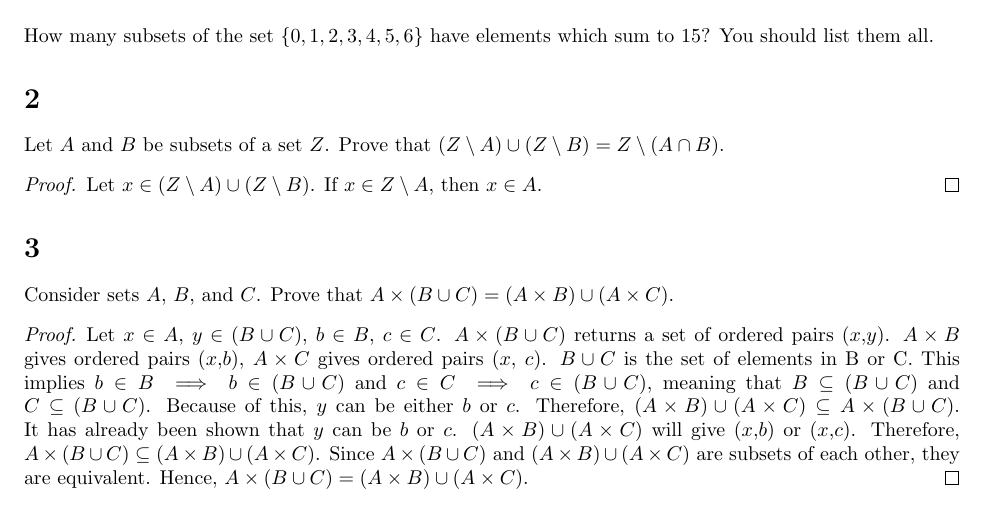
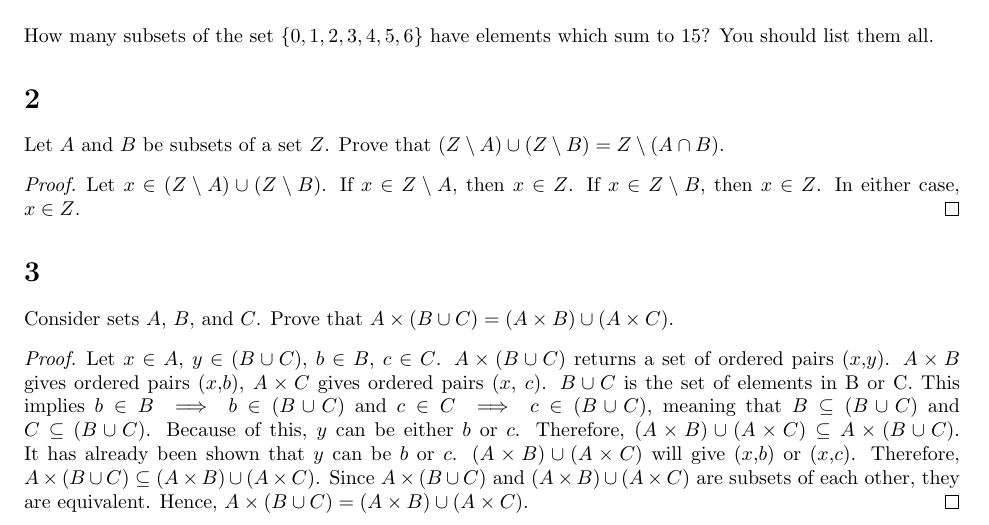
Before and after one commit to avelusamy/9th-Unit-1-LaTeX-Work, a LaTeX document (Week_4:_Set_Theory/9.1.4.tex): part of the page, cut so that both start at the same text. Compiled offline with pdfLaTeX.

Commit message:
Fixed pls help me

```diff
--- a/Week 4: Set Theory/9.1.4.tex
+++ b/Week_4:_Set_Theory/9.1.4.tex
@@ -19,7 +19,7 @@
     Let $A$ and $B$ be subsets of a set $Z$.
     Prove that $(Z\sm A)\cup(Z\sm B)=Z\sm(A\cap B)$.
     \begin{proof}
-     Let $x \in (Z\sm A)\cup(Z\sm B)$. If $x\in Z\sm A$, then $x\in A$.
+     Let $x \in (Z\sm A)\cup(Z\sm B)$. If $x\in Z\sm A$, then $x\in Z$. If $x\in Z\sm B$, then $x\in Z$. In either case, $x\in Z$.
     \end{proof}
 \section{}
     Consider sets $A$, $B$, and $C$.
```
Also changed, not shown: Week 4: Set Theory/9.1.4.pdf (deleted), Week_1:_Intro_to_LaTeX/IMG_1617.jpg (renamed from Week 1: Intro to LaTeX/IMG_1617.jpg), Week_1:_Intro_to_LaTeX/Template.pdf (renamed from Week 1: Intro to LaTeX/Template.pdf), Week_1:_Intro_to_LaTeX/Template.tex (renamed from Week 1: Intro to LaTeX/Template.tex), Week_2:_Structure_and_Style_of_Proof/9.1.2.bbl (added), Week_2:_Structure_and_Style_of_Proof/9.1.2.pdf (renamed from Week 2: Structure and Style of Proof/9.1.2.pdf), Week_2:_Structure_and_Style_of_Proof/9.1.2.tex (renamed from Week 2: Structure and Style of Proof/9.1.2.tex), Week_3:_Logic/9.1.3.pdf (renamed from Week 3: Logic/9.1.3.pdf), Week_3:_Logic/9.1.3.tex (renamed from Week 3: Logic/9.1.3.tex), Week_4:_Set_Theory/9.1.4.pdf (added), 22 other files.
